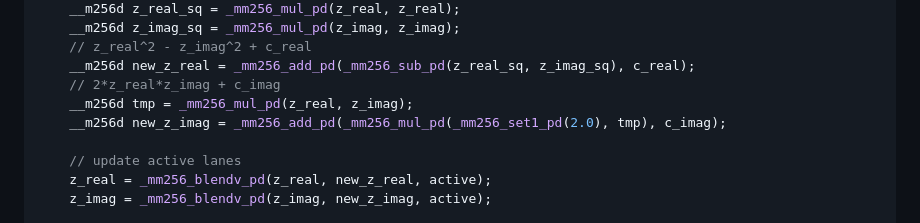
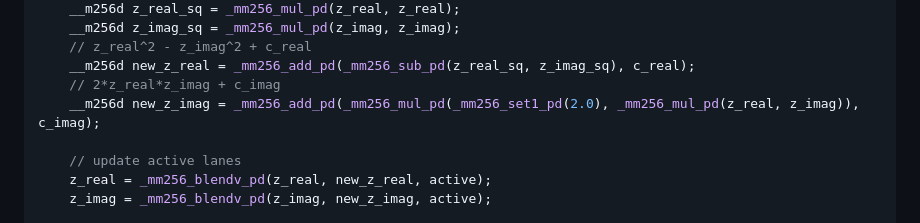
Before and after one commit to enriicola/high-performance-clowns, a Markdown page: mandelbrot/report/report.md, the part around the change. Rendered like a GitHub page.

Commit message:
Refactor calculation of new_z_imag for clarity and efficiency

```diff
--- a/mandelbrot/report/report.md
+++ b/mandelbrot/report/report.md
@@ -231,8 +231,7 @@ for (int pos = 0; pos < totalPixels; pos += 4) {
     // z_real^2 - z_imag^2 + c_real
     __m256d new_z_real = _mm256_add_pd(_mm256_sub_pd(z_real_sq, z_imag_sq), c_real);
     // 2*z_real*z_imag + c_imag
-    __m256d tmp = _mm256_mul_pd(z_real, z_imag);
-    __m256d new_z_imag = _mm256_add_pd(_mm256_mul_pd(_mm256_set1_pd(2.0), tmp), c_imag);
+    __m256d new_z_imag = _mm256_add_pd(_mm256_mul_pd(_mm256_set1_pd(2.0), _mm256_mul_pd(z_real, z_imag)), c_imag);
 
     // update active lanes
     z_real = _mm256_blendv_pd(z_real, new_z_real, active);
```
